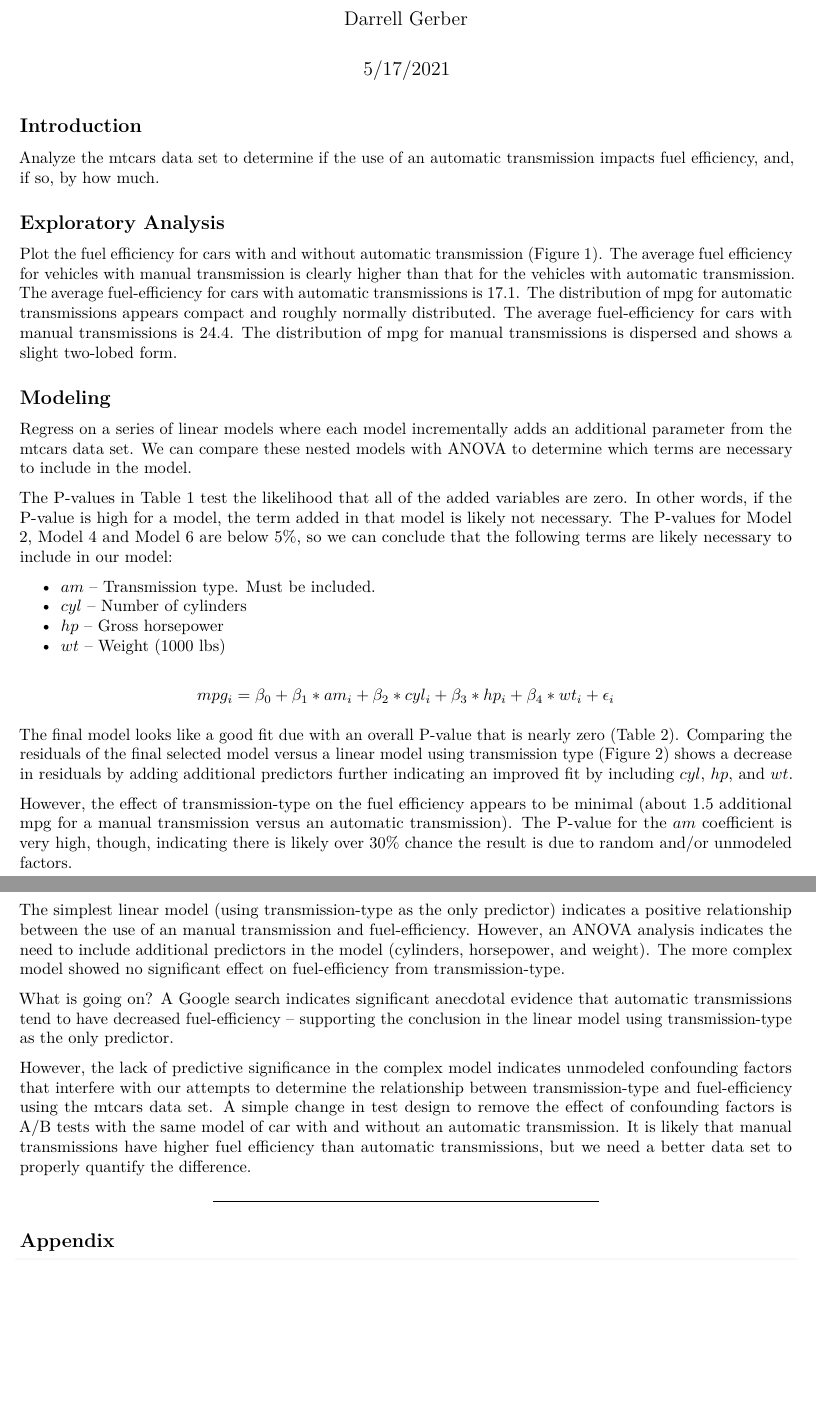
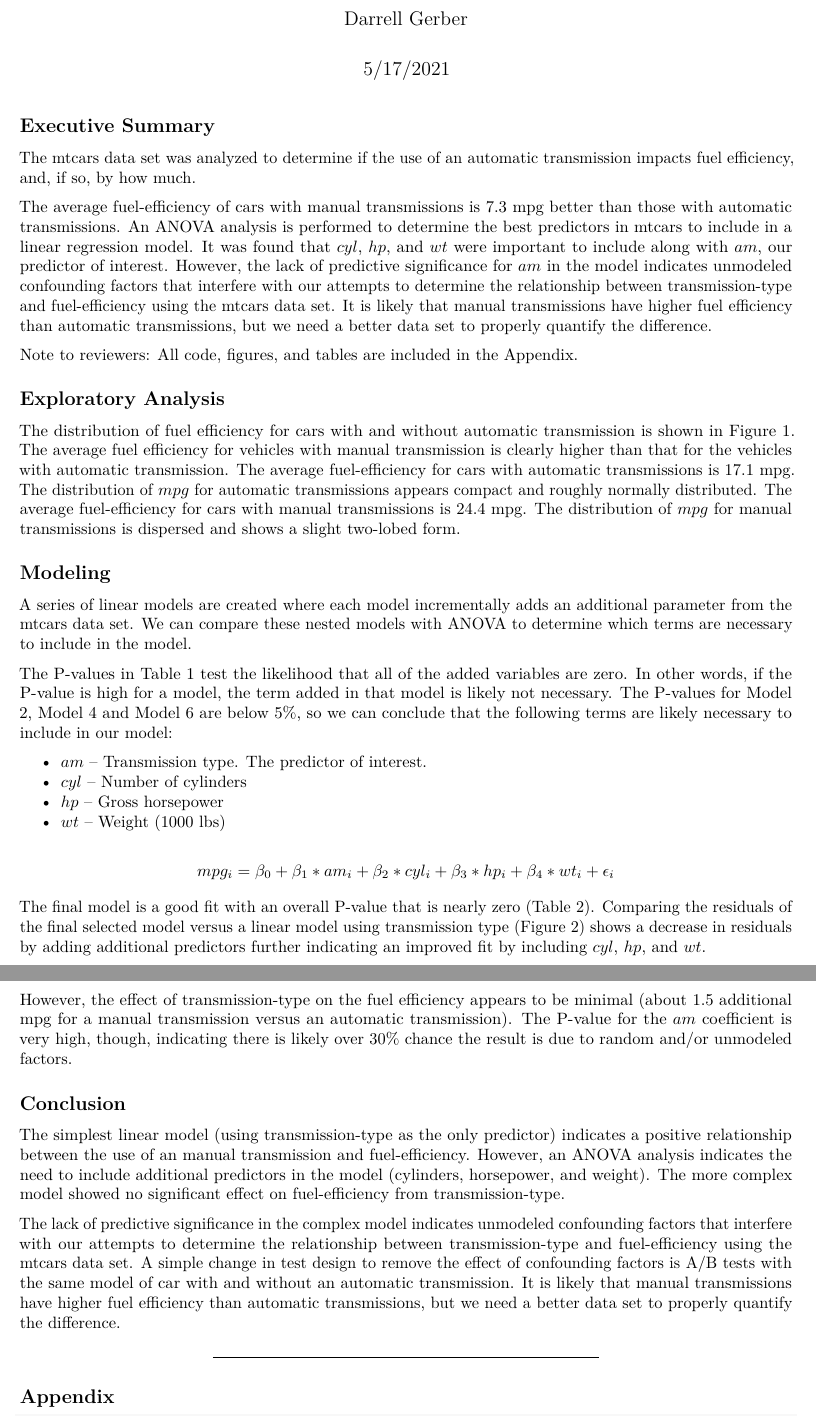
Before and after one commit to dgitall/RegModelsFinalProj, an R Markdown document (RegModelsFinalProj.rmd): two parts of pages 1 and 2 of 5, joined at a grey line, cut so that both start at the same text, the shorter picture padded with empty space. Rendered offline with R 4.5, knitr and Pandoc, then LaTeX, with nearby package versions.

Commit message:
Added Executive Summary

````diff
--- a/RegModelsFinalProj.rmd
+++ b/RegModelsFinalProj.rmd
@@ -9,12 +9,7 @@ output: pdf_document
 knitr::opts_chunk$set(echo = TRUE)
 ```
 
-## Introduction
-
-Analyze the mtcars data set to determine if the use of an automatic
-transmission impacts fuel efficiency, and, if so, by how much.
-
-## Exploratory Analysis
+## Executive Summary
 
 ```{r explore, echo=FALSE}
 
@@ -22,15 +17,24 @@ meanManual <- round(mean(mtcars[mtcars$am==1,]$mpg),1)
 meanAuto <-  round(mean(mtcars[mtcars$am==0,]$mpg),1)
 
 ```
-Plot the fuel efficiency for cars with and without automatic
-transmission (Figure 1). The average fuel efficiency for vehicles with
+The mtcars data set was analyzed to determine if the use of an automatic
+transmission impacts fuel efficiency, and, if so, by how much.
+
+The average fuel-efficiency of cars with manual transmissions is `r meanManual-meanAuto` mpg better than those with automatic transmissions. An ANOVA analysis is performed to determine the best predictors in mtcars to include in a linear regression model. It was found that $cyl$, $hp$, and $wt$ were important to include along with $am$, our predictor of interest. However, the lack of predictive significance for $am$ in the model indicates unmodeled confounding factors that interfere with our attempts to determine the relationship between transmission-type and fuel-efficiency using the mtcars data set. It is likely that manual transmissions have higher fuel efficiency than automatic transmissions, but we need a better data set to properly quantify the difference.
+
+Note to reviewers: All code, figures, and tables are included in the Appendix.
+
+## Exploratory Analysis
+
+The distribution of fuel efficiency for cars with and without automatic
+transmission is shown in Figure 1. The average fuel efficiency for vehicles with
 manual transmission is clearly higher than that for the vehicles with
-automatic transmission. The average fuel-efficiency for cars with automatic transmissions is `r meanAuto`. The distribution of mpg for automatic
-transmissions appears compact and roughly normally distributed. The average fuel-efficiency for cars with manual transmissions is `r meanManual`. The distribution of mpg for manual transmissions is dispersed and shows a slight two-lobed form.
+automatic transmission. The average fuel-efficiency for cars with automatic transmissions is `r meanAuto` mpg. The distribution of $mpg$ for automatic
+transmissions appears compact and roughly normally distributed. The average fuel-efficiency for cars with manual transmissions is `r meanManual` mpg. The distribution of $mpg$ for manual transmissions is dispersed and shows a slight two-lobed form.
 
 ## Modeling
 
-Regress on a series of linear models where each model incrementally adds
+A series of linear models are created where each model incrementally adds
 an additional parameter from the mtcars data set. We can compare these
 nested models with ANOVA to determine which terms are necessary to
 include in the model.
@@ -41,7 +45,7 @@ the term added in that model is likely not necessary. The P-values for
 Model 2, Model 4 and Model 6 are below 5%, so we can conclude that the
 following terms are likely necessary to include in our model:
 
--   $am$ -- Transmission type. Must be included.
+-   $am$ -- Transmission type. The predictor of interest.
 -   $cyl$ -- Number of cylinders
 -   $hp$ -- Gross horsepower
 -   $wt$ -- Weight (1000 lbs)
@@ -50,7 +54,7 @@ $$
 mpg_i = \beta_0 + \beta_1*am_i + \beta_2*cyl_i + \beta_3*hp_i + \beta_4*wt_i + \epsilon_i
 $$
 
-The final model looks like a good fit due with an overall P-value that
+The final model is a good fit with an overall P-value that
 is nearly zero (Table 2). Comparing the residuals of the final selected
 model versus a linear model using transmission type (Figure 2) shows a
 decrease in residuals by adding additional predictors further indicating
@@ -71,12 +75,7 @@ indicates the need to include additional predictors in the model
 (cylinders, horsepower, and weight). The more complex model showed no
 significant effect on fuel-efficiency from transmission-type.
 
-What is going on? A Google search indicates significant anecdotal
-evidence that automatic transmissions tend to have decreased
-fuel-efficiency -- supporting the conclusion in the linear model using
-transmission-type as the only predictor.
-
-However, the lack of predictive significance in the complex model
+The lack of predictive significance in the complex model
 indicates unmodeled confounding factors that interfere with our attempts
 to determine the relationship between transmission-type and
 fuel-efficiency using the mtcars data set. A simple change in test
````
Also changed, not shown: RegModelsFinalProj.pdf.
